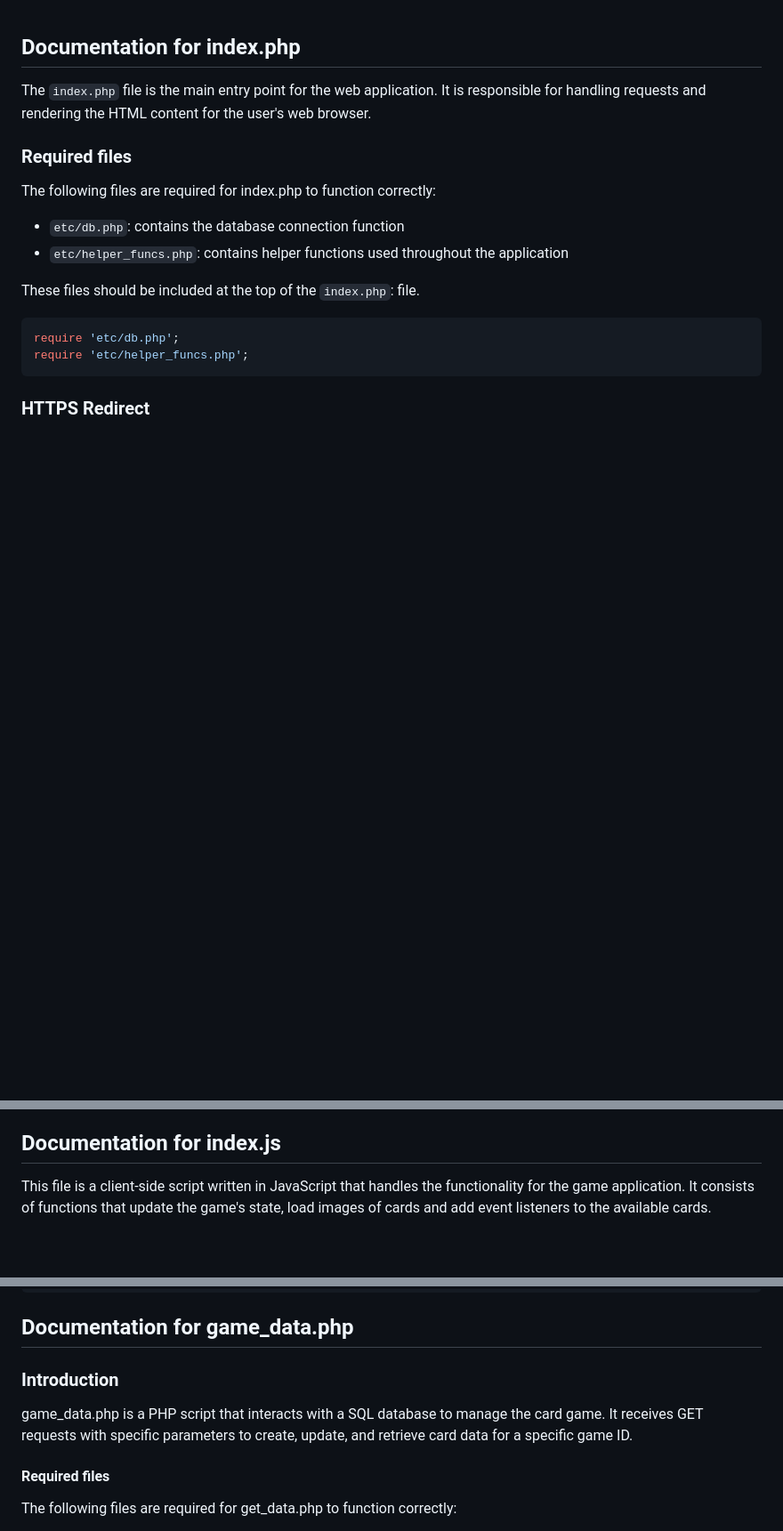
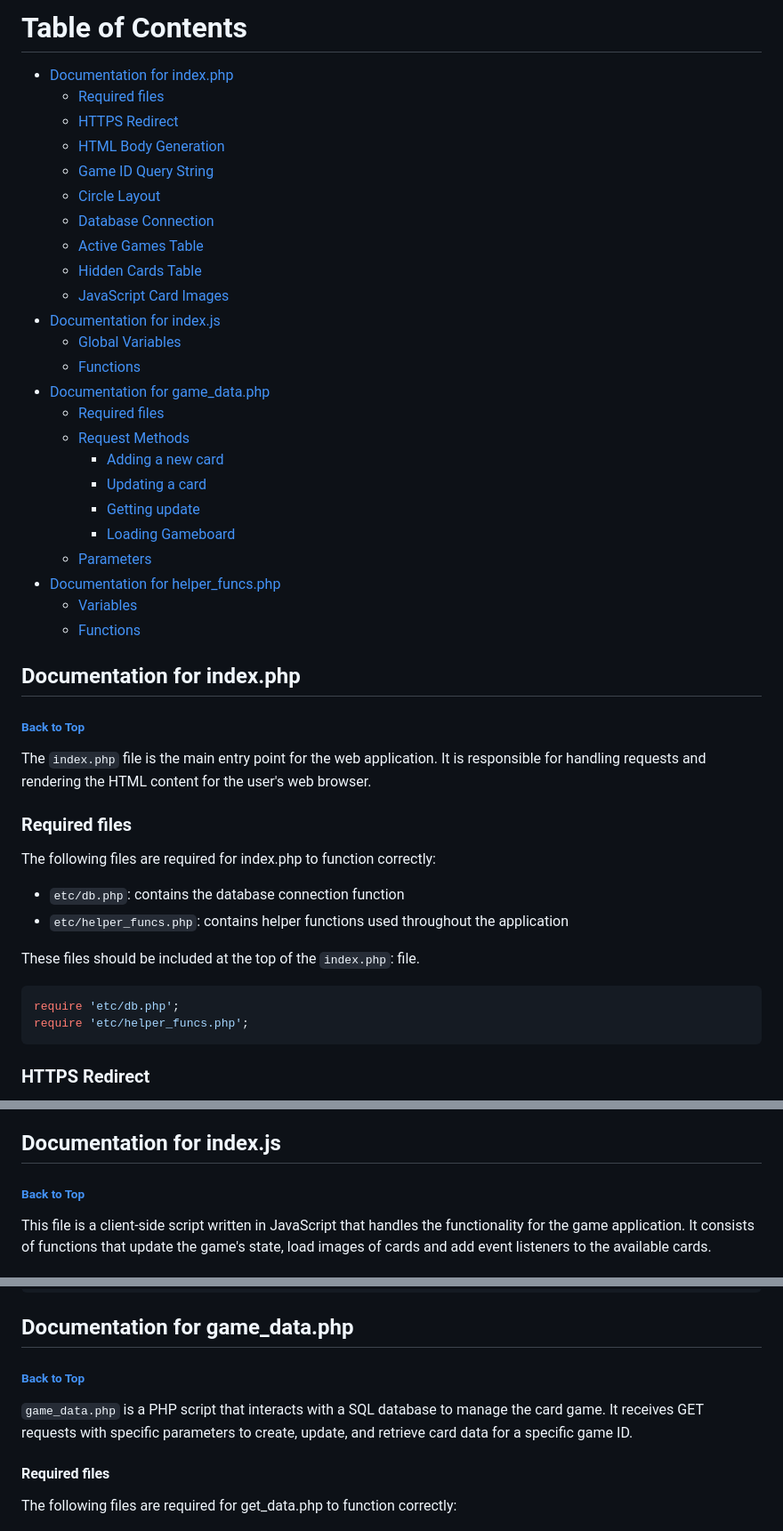
Before and after one commit to Kilian-kr/Kingscup, a Markdown page: docs/DOCUMENTATION.md, 3 parts joined by grey strips. Shown: that part at 89% size. Rendered like a GitHub page; blank space fills up the shorter version.

````diff
--- a/docs/DOCUMENTATION.md
+++ b/docs/DOCUMENTATION.md
@@ -1,3 +1,30 @@
+# Table of Contents
+
+- [Documentation for index.php](#documentation-for-indexphp)
+  - [Required files](#required-files)
+  - [HTTPS Redirect](#https-redirect)
+  - [HTML Body Generation](#html-body-generation)
+  - [Game ID Query String](#game-id-query-string)
+  - [Circle Layout](#circle-layout)
+  - [Database Connection](#database-connection)
+  - [Active Games Table](#active-games-table)
+  - [Hidden Cards Table](#hidden-cards-table)
+  - [JavaScript Card Images](#javascript-card-images)
+- [Documentation for index.js](#documentation-for-indexjs)
+  - [Global Variables](#global-variables)
+  - [Functions](#functions)
+- [Documentation for game_data.php](#documentation-for-game_dataphp)
+  - [Required files](#required-files-1)
+  - [Request Methods](#request-methods)
+    - [Adding a new card](#adding-a-new-card)
+    - [Updating a card](#updating-a-card)
+    - [Getting update](#getting-update)
+    - [Loading Gameboard](#loading-gameboard)
+  - [Parameters](#parameters)
+- [Documentation for helper_funcs.php](#documentation-for-helper_funcsphp)
+  - [Variables](#variables)
+  - [Functions](#functions-1)
+
 
 
 
@@ -5,6 +32,7 @@
 
 
 ## Documentation for index.php
+###### [Back to Top](#table-of-contents)
 
 The ```index.php``` file is the main entry point for the web application. It is responsible for handling requests and rendering the HTML content for the user's web browser.
 ### Required files
@@ -126,7 +154,7 @@ It's also worth noting that the card images are not preloaded before the page is
 
 
 ## Documentation for index.js
-
+###### [Back to Top](#table-of-contents)
 This file is a client-side script written in JavaScript that handles the functionality for the game application. It consists of functions that update the game's state, load images of cards and add event listeners to the available cards.
 ### Global Variables
 ```javascript
@@ -206,9 +234,9 @@ addEventListenersToCards()
 
 
 ## Documentation for game_data.php
-### Introduction
+###### [Back to Top](#table-of-contents)
 
-game_data.php is a PHP script that interacts with a SQL database to manage the card game. It receives GET requests with specific parameters to create, update, and retrieve card data for a specific game ID.
+```game_data.php``` is a PHP script that interacts with a SQL database to manage the card game. It receives GET requests with specific parameters to create, update, and retrieve card data for a specific game ID.
 
 #### Required files
 The following files are required for get_data.php to function correctly:
````
Also changed, not shown: other parts of docs/DOCUMENTATION.md (+12 -11 lines).
